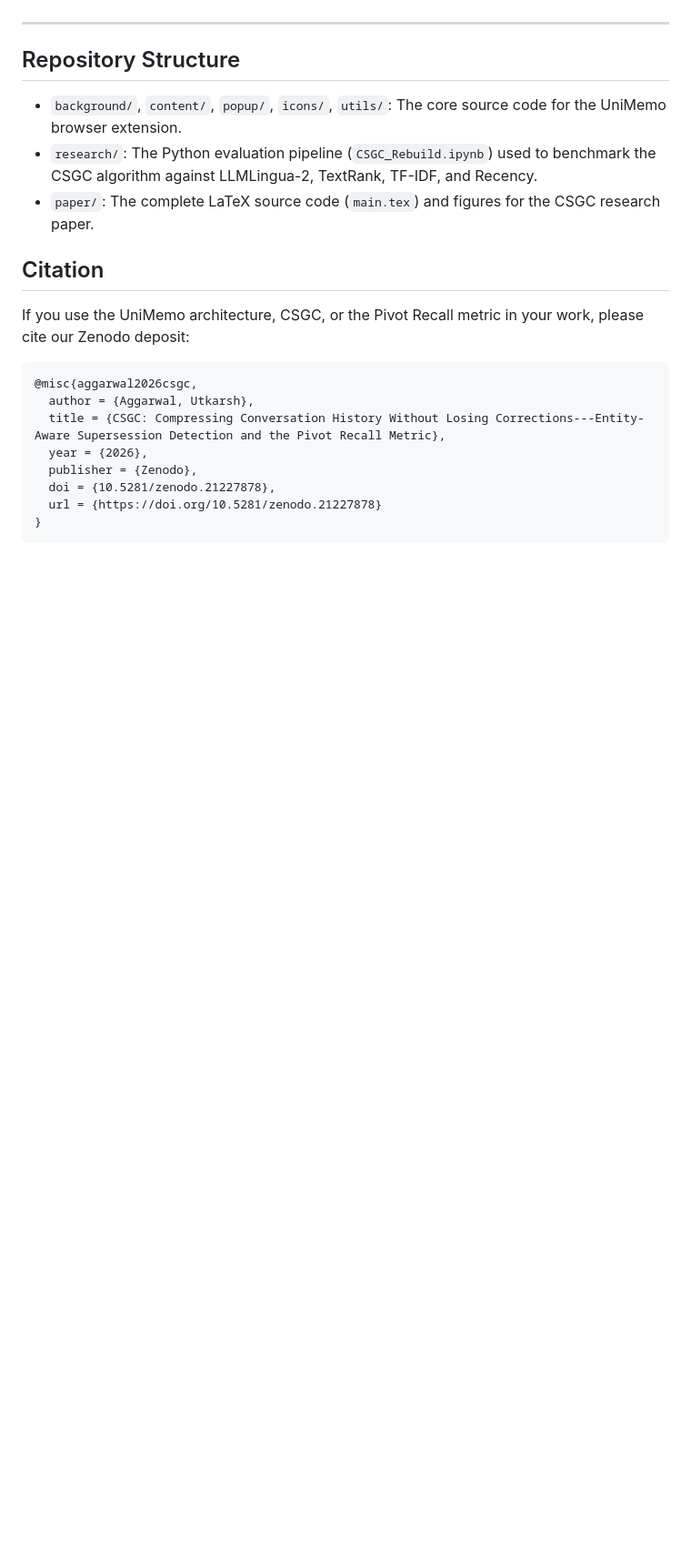
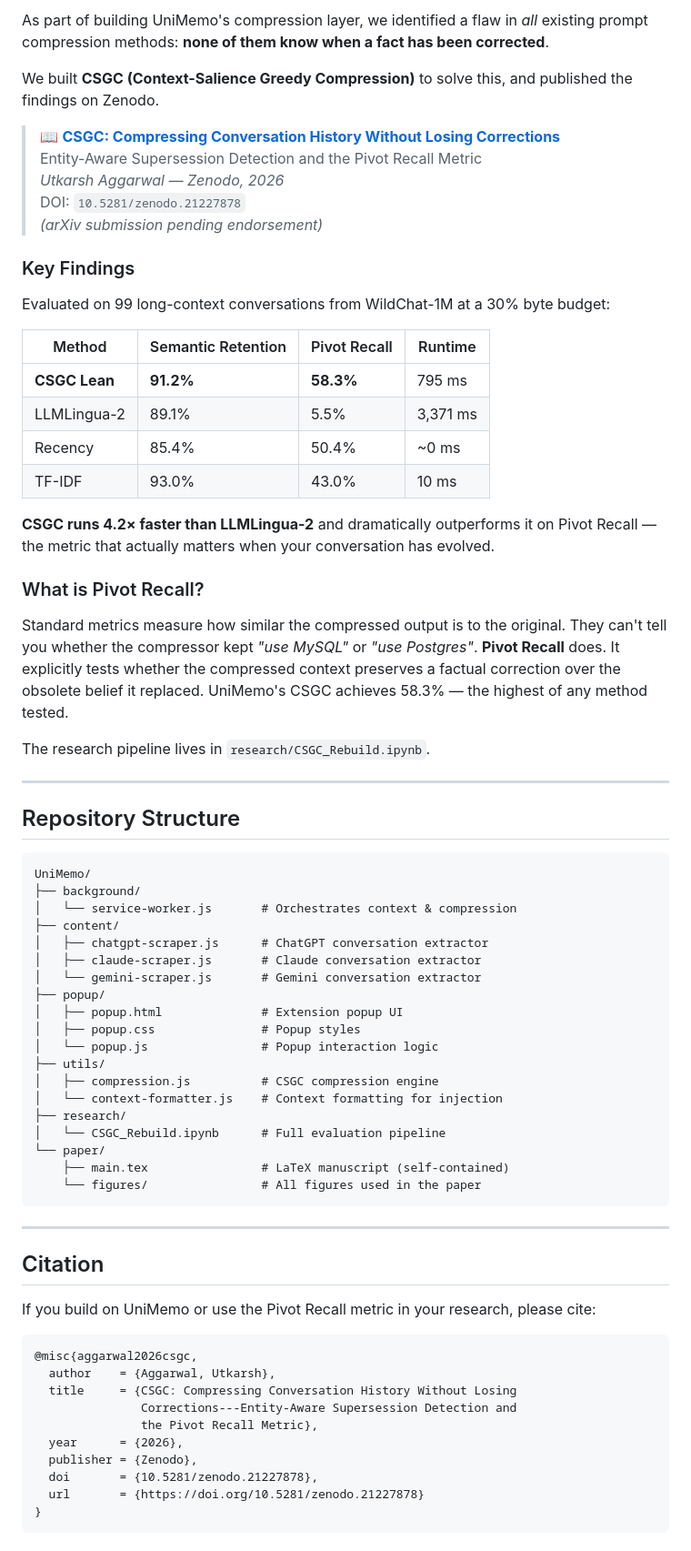
Before and after one commit to Utkarsh-Aggarwal/UniMemo, a Markdown page: README.md, the part around one of its changes. Shown at 91% size. Rendered like a GitHub page; blank space fills up the shorter version.

````diff
--- a/README.md
+++ b/README.md
@@ -29,23 +60,73 @@ We introduced **Pivot Recall**, a metric that explicitly tests whether a compres
+As part of building UniMemo's compression layer, we identified a flaw in *all* existing prompt compression methods: **none of them know when a fact has been corrected**.
+
+We built **CSGC (Context-Salience Greedy Compression)** to solve this, and published the findings on Zenodo.
+
+> 📖 **[CSGC: Compressing Conversation History Without Losing Corrections](https://doi.org/10.5281/zenodo.21227878)**
+> Entity-Aware Supersession Detection and the Pivot Recall Metric
+> *Utkarsh Aggarwal — Zenodo, 2026*
+> DOI: `10.5281/zenodo.21227878`
+> *(arXiv submission pending endorsement)*
+
+### Key Findings
+
+Evaluated on 99 long-context conversations from WildChat-1M at a 30% byte budget:
+
+| Method | Semantic Retention | Pivot Recall | Runtime |
+|---|---|---|---|
+| **CSGC Lean** | **91.2%** | **58.3%** | 795 ms |
+| LLMLingua-2 | 89.1% | 5.5% | 3,371 ms |
+| Recency | 85.4% | 50.4% | ~0 ms |
+| TF-IDF | 93.0% | 43.0% | 10 ms |
+
+**CSGC runs 4.2× faster than LLMLingua-2** and dramatically outperforms it on Pivot Recall — the metric that actually matters when your conversation has evolved.
+
+### What is Pivot Recall?
+
+Standard metrics measure how similar the compressed output is to the original. They can't tell you whether the compressor kept *"use MySQL"* or *"use Postgres"*. **Pivot Recall** does. It explicitly tests whether the compressed context preserves a factual correction over the obsolete belief it replaced. UniMemo's CSGC achieves 58.3% — the highest of any method tested.
+
+The research pipeline lives in `research/CSGC_Rebuild.ipynb`.
 
 ---
 
 ## Repository Structure
 
-- `background/`, `content/`, `popup/`, `icons/`, `utils/`: The core source code for the UniMemo browser extension.
-- `research/`: The Python evaluation pipeline (`CSGC_Rebuild.ipynb`) used to benchmark the CSGC algorithm against LLMLingua-2, TextRank, TF-IDF, and Recency.
-- `paper/`: The complete LaTeX source code (`main.tex`) and figures for the CSGC research paper.
+```
+UniMemo/
+├── background/
+│   └── service-worker.js       # Orchestrates context & compression
+├── content/
+│   ├── chatgpt-scraper.js      # ChatGPT conversation extractor
+│   ├── claude-scraper.js       # Claude conversation extractor
+│   └── gemini-scraper.js       # Gemini conversation extractor
+├── popup/
+│   ├── popup.html              # Extension popup UI
+│   ├── popup.css               # Popup styles
+│   └── popup.js                # Popup interaction logic
+├── utils/
+│   ├── compression.js          # CSGC compression engine
+│   └── context-formatter.js    # Context formatting for injection
+├── research/
+│   └── CSGC_Rebuild.ipynb      # Full evaluation pipeline
+└── paper/
+    ├── main.tex                # LaTeX manuscript (self-contained)
+    └── figures/                # All figures used in the paper
+```
+
+---
 
 ## Citation
 
-If you use the UniMemo architecture, CSGC, or the Pivot Recall metric in your work, please cite our Zenodo deposit:
+If you build on UniMemo or use the Pivot Recall metric in your research, please cite:
 
 ```bibtex
 @misc{aggarwal2026csgc,
-  author = {Aggarwal, Utkarsh},
-  title = {CSGC: Compressing Conversation History Without Losing Corrections---Entity-Aware Supersession Detection and the Pivot Recall Metric},
-  year = {2026},
+  author    = {Aggarwal, Utkarsh},
+  title     = {CSGC: Compressing Conversation History Without Losing
+               Corrections---Entity-Aware Supersession Detection and
+               the Pivot Recall Metric},
+  year      = {2026},
   publisher = {Zenodo},
-  doi = {10.5281/zenodo.21227878},
-  url = {https://doi.org/10.5281/zenodo.21227878}
+  doi       = {10.5281/zenodo.21227878},
+  url       = {https://doi.org/10.5281/zenodo.21227878}
 }
 ```
````
Also changed, not shown: other parts of README.md (+54 -17 lines).
